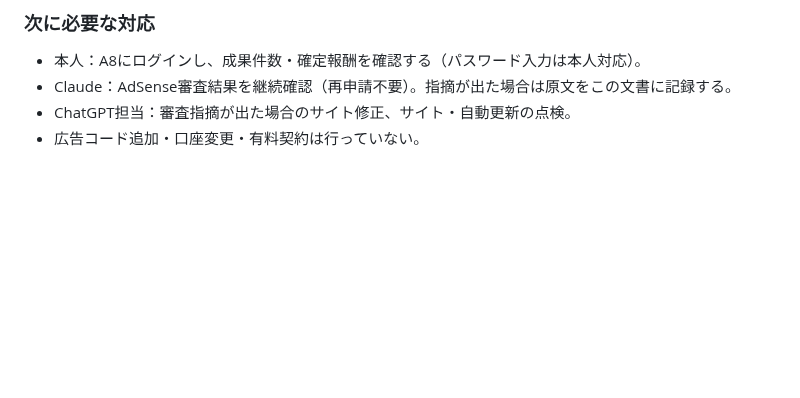
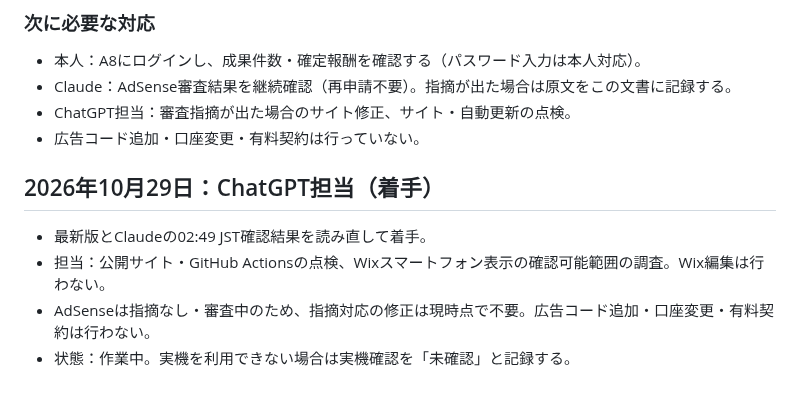
Before and after one commit to magonoteinnovation-ctrl/ai-revenue-site, a Markdown page: 作業引継ぎ.md, the part around the change. GitHub-like rendering; blank space fills up the shorter version.

Commit message:
docs: ChatGPTのサイト運用点検着手を記録

```diff
--- a/作業引継ぎ.md
+++ b/作業引継ぎ.md
@@ -245,3 +245,10 @@
 - Claude：AdSense審査結果を継続確認（再申請不要）。指摘が出た場合は原文をこの文書に記録する。
 - ChatGPT担当：審査指摘が出た場合のサイト修正、サイト・自動更新の点検。
 - 広告コード追加・口座変更・有料契約は行っていない。
+
+
+## 2026年10月29日：ChatGPT担当（着手）
+- 最新版とClaudeの02:49 JST確認結果を読み直して着手。
+- 担当：公開サイト・GitHub Actionsの点検、Wixスマートフォン表示の確認可能範囲の調査。Wix編集は行わない。
+- AdSenseは指摘なし・審査中のため、指摘対応の修正は現時点で不要。広告コード追加・口座変更・有料契約は行わない。
+- 状態：作業中。実機を利用できない場合は実機確認を「未確認」と記録する。
```
